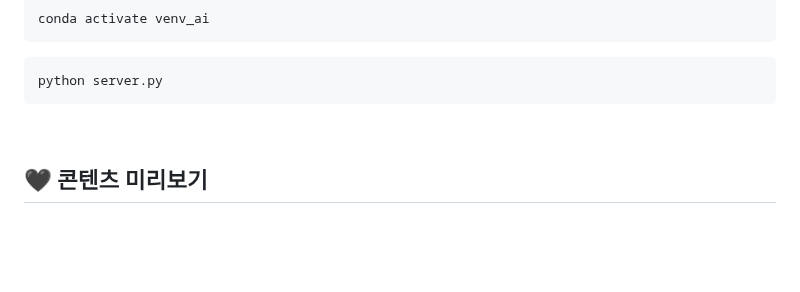
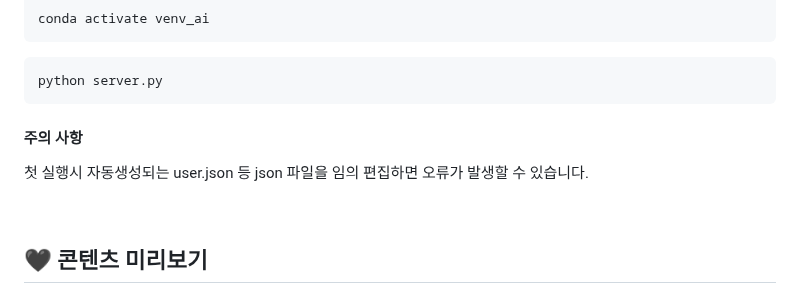
Before and after one commit to sunny7319/Hands_MediaPipe_project, a Markdown page: README.md, the part around the change. Drawn GitHub-style; folded sections open; blank space fills up the shorter version.

Commit message:
Update README.md
add warning

````diff
--- a/README.md
+++ b/README.md
@@ -201,6 +201,9 @@ i-son은 5-6세 유아들의 학습 경험을 향상시키기 위해 설계된
   python server.py
   ```
 
+  #### 주의 사항
+  첫 실행시 자동생성되는 user.json 등 json 파일을 임의 편집하면 오류가 발생할 수 있습니다.
+
   <br>
 
 </details>
````
